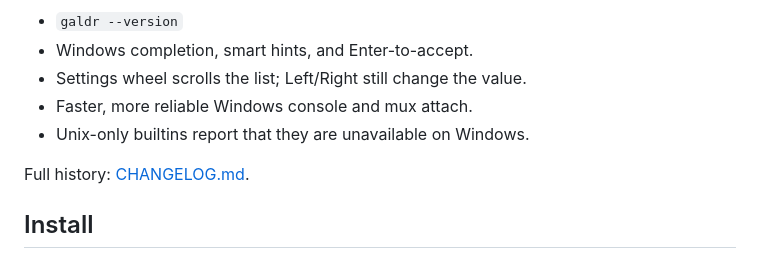
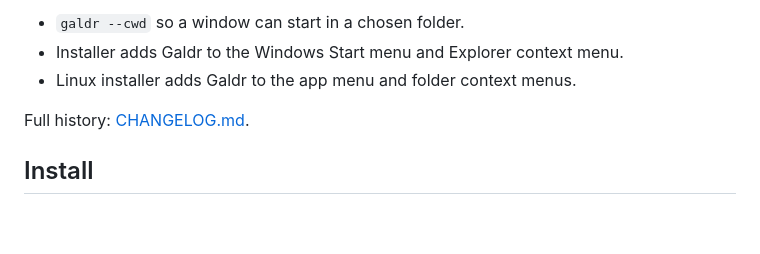
Before and after one commit to noxrick91/galdr-hub, a Markdown page: content/README.en.md, the part around one of its changes. Drawn GitHub-style; blank space fills up the shorter version.

Commit message:
Update English usage docs (v0.1.4)

```diff
--- a/content/README.en.md
+++ b/content/README.en.md
@@ -25,9 +25,7 @@ This page lists changes in the **current public release**.
 
-- `galdr --version`
-- Windows completion, smart hints, and Enter-to-accept.
-- Settings wheel scrolls the list; Left/Right still change the value.
-- Faster, more reliable Windows console and mux attach.
-- Unix-only builtins report that they are unavailable on Windows.
+- `galdr --cwd` so a window can start in a chosen folder.
+- Installer adds Galdr to the Windows Start menu and Explorer context menu.
+- Linux installer adds Galdr to the app menu and folder context menus.
 
 Full history: [CHANGELOG.md](./CHANGELOG.md).
 
```
Also changed, not shown: other parts of content/README.en.md (+1 -1 lines).
